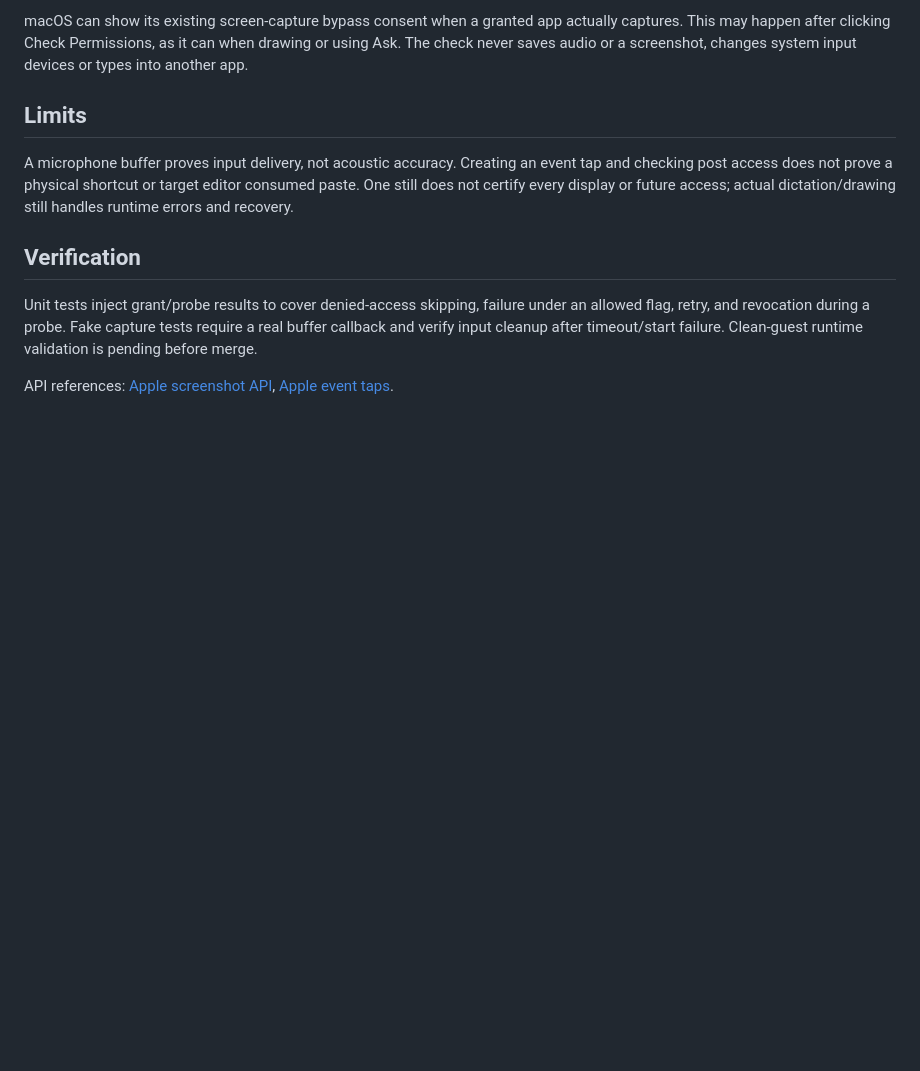
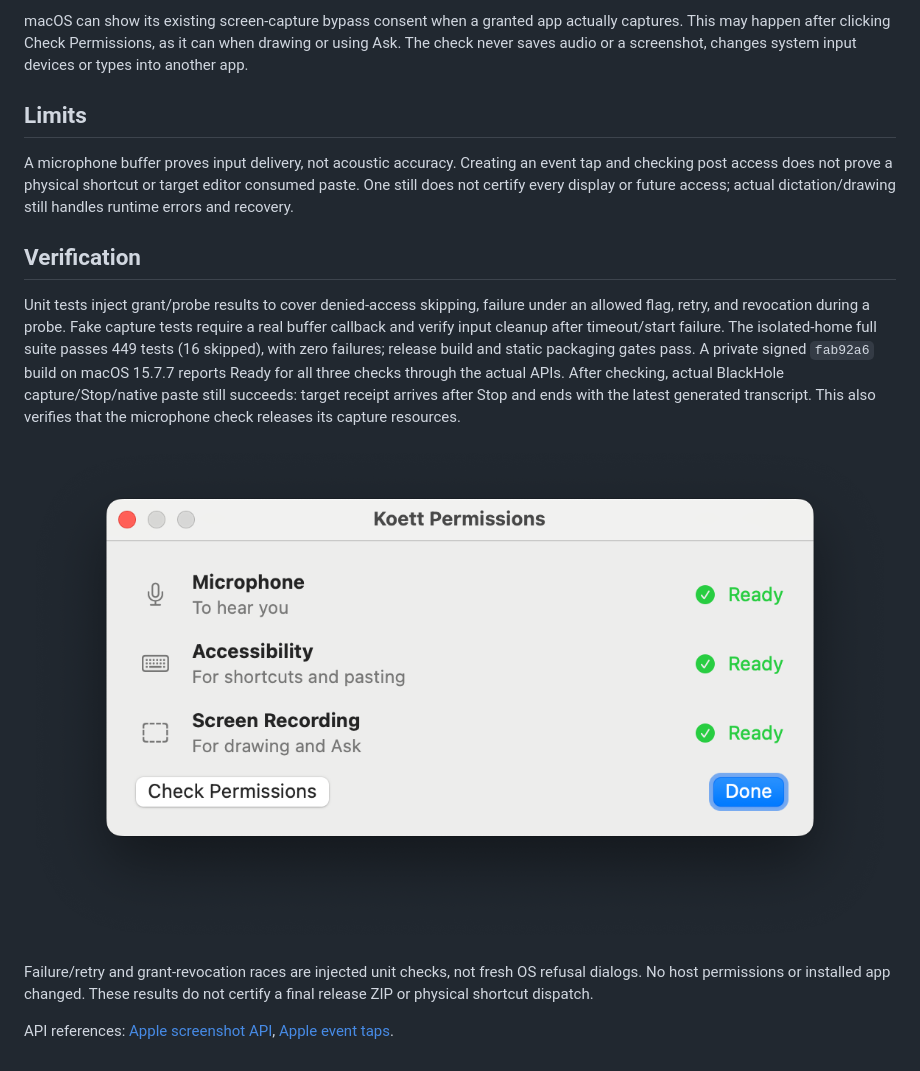
Before and after one commit to oEdyb/koett, a Markdown page: docs/macos-permission-capability-checks.md, the part around the change. Drawn GitHub-style; pictures changed too: docs/evidence/release-v0.3.0-mac/capability-ready-window.png (added); blank space fills up the shorter version.

Commit message:
Record clean Mac permission capability and capture checks

```diff
--- a/docs/macos-permission-capability-checks.md
+++ b/docs/macos-permission-capability-checks.md
@@ -36,7 +36,18 @@ actual dictation/drawing still handles runtime errors and recovery.
 Unit tests inject grant/probe results to cover denied-access skipping, failure
 under an allowed flag, retry, and revocation during a probe. Fake capture tests
 require a real buffer callback and verify input cleanup after timeout/start
-failure. Clean-guest runtime validation is pending before merge.
+failure. The isolated-home full suite passes 449 tests (16 skipped), with zero failures;
+release build and static packaging gates pass. A private signed `fab92a6` build
+on macOS 15.7.7 reports Ready for all three checks through the actual APIs. After
+checking, actual BlackHole capture/Stop/native paste still succeeds: target
+receipt arrives after Stop and ends with the latest generated transcript. This
+also verifies that the microphone check releases its capture resources.
+
+![Actual guest capability results](evidence/release-v0.3.0-mac/capability-ready-window.png)
+
+Failure/retry and grant-revocation races are injected unit checks, not fresh OS
+refusal dialogs. No host permissions or installed app changed. These results do
+not certify a final release ZIP or physical shortcut dispatch.
 
 API references: [Apple screenshot API](https://developer.apple.com/documentation/ScreenCaptureKit/SCScreenshotManager/captureImage(contentFilter:configuration:completionHandler:)),
 [Apple event taps](https://developer.apple.com/documentation/coregraphics/cgevent/tapcreate(tap:place:options:eventsofinterest:callback:userinfo:)).
```
Also changed, not shown: docs/release-v0.3.0-audit.md (+8 -5 lines).
